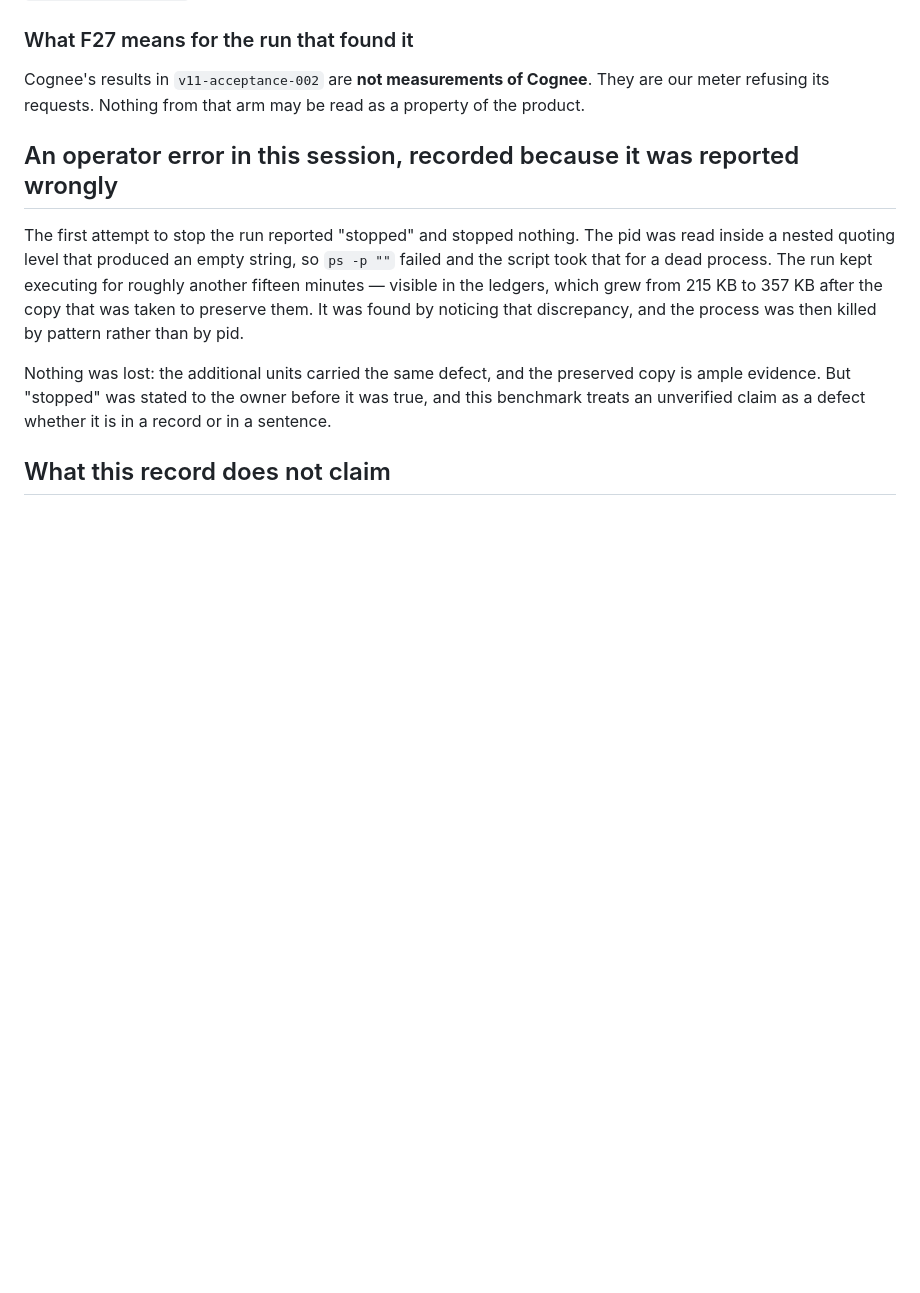
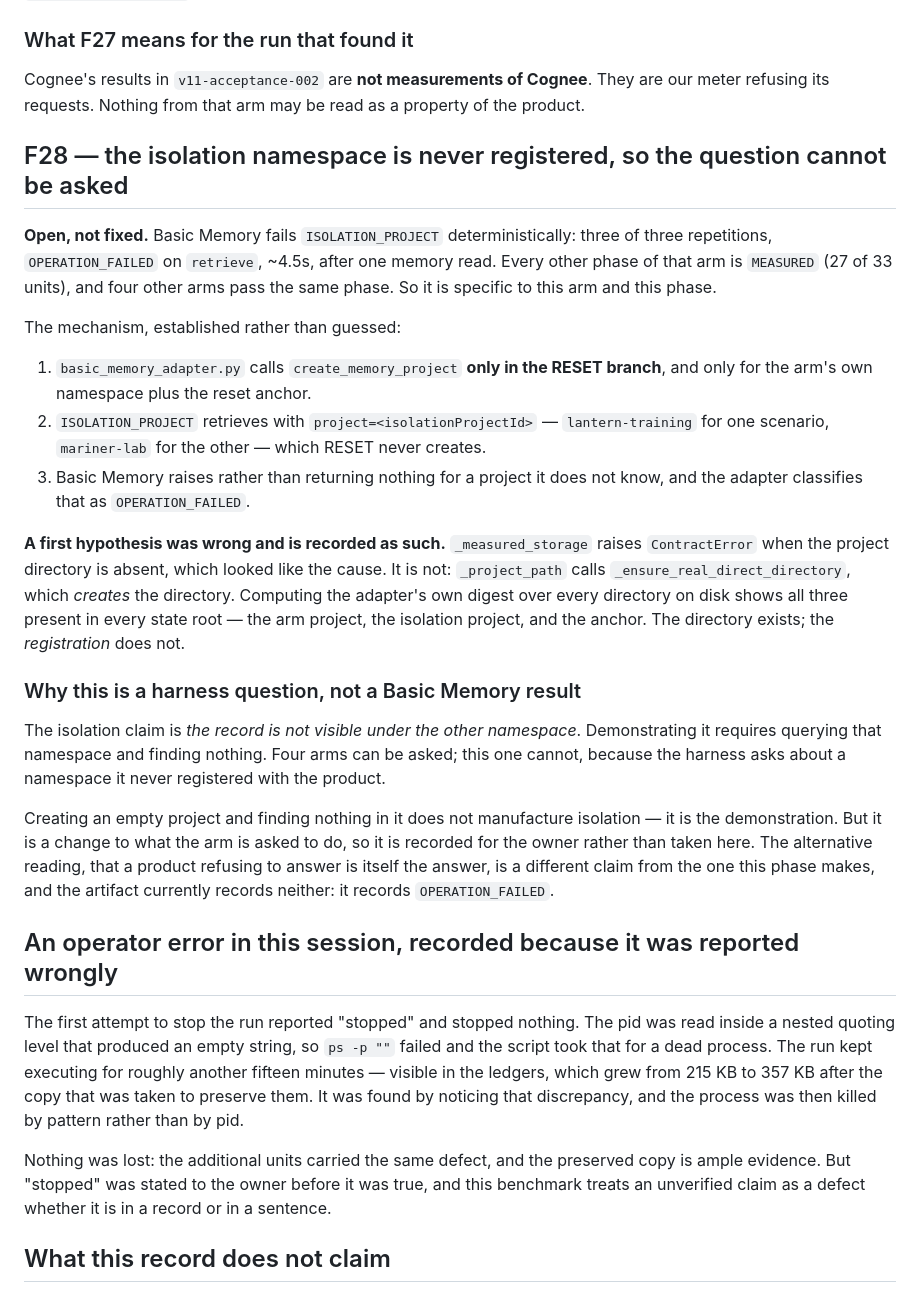
Before and after one commit to LiLara-AI/shadowgraph, a Markdown page: benchmark/evidence/v11-first-run-and-f26-2026-09-06.md, the part around the change. Rendered like a GitHub page; blank space fills up the shorter version.

Commit message:
benchmark(v1.1): F28 - the isolation namespace is never registered with the product
Recorded, not fixed. Basic Memory fails ISOLATION_PROJECT deterministically -
three of three repetitions, OPERATION_FAILED on retrieve, after one memory
read - while every other phase of that arm is MEASURED and four other arms pass
the same phase.

The mechanism, established rather than guessed: create_memory_project runs only
in the RESET branch and only for the arm's own namespace plus the reset anchor,
so the isolationProjectId the phase queries was never registered, and Basic
Memory raises rather than returning nothing for a project it does not know.

A first hypothesis was wrong and is recorded as wrong. _measured_storage raises
when the project directory is absent, which looked like the cause. It is not:
_project_path calls _ensure_real_direct_directory, which creates it. Computing
the adapter's own digest over every directory on disk shows all three present in
every state root - arm project, isolation project, anchor. The directory exists;
the registration does not.

Left to the owner because it changes what the arm is asked to do. Creating an
empty project and finding nothing in it is the demonstration rather than
manufactured isolation - but the alternative reading, that a product refusing to
answer is itself the answer, is a different claim from the one this phase makes,
and the artifact records neither today.

One test fails while this commit is made and it is the correct answer: "this
candidate has produced no benchmark result" sees benchmark/results/ because a
run is writing to it.

Co-Authored-By: Claude Opus 5 <noreply@anthropic.com>

```diff
--- a/benchmark/evidence/v11-first-run-and-f26-2026-09-06.md
+++ b/benchmark/evidence/v11-first-run-and-f26-2026-09-06.md
@@ -190,6 +190,45 @@ Cognee's results in `v11-acceptance-002` are **not measurements of Cognee**.
 They are our meter refusing its requests. Nothing from that arm may be read as
 a property of the product.
 
+## F28 — the isolation namespace is never registered, so the question cannot be asked
+
+**Open, not fixed.** Basic Memory fails `ISOLATION_PROJECT` deterministically:
+three of three repetitions, `OPERATION_FAILED` on `retrieve`, ~4.5s, after one
+memory read. Every other phase of that arm is `MEASURED` (27 of 33 units), and
+four other arms pass the same phase. So it is specific to this arm and this
+phase.
+
+The mechanism, established rather than guessed:
+
+1. `basic_memory_adapter.py` calls `create_memory_project` **only in the RESET
+   branch**, and only for the arm's own namespace plus the reset anchor.
+2. `ISOLATION_PROJECT` retrieves with `project=<isolationProjectId>` —   `lantern-training` for one scenario, `mariner-lab` for the other — which
+   RESET never creates.
+3. Basic Memory raises rather than returning nothing for a project it does not
+   know, and the adapter classifies that as `OPERATION_FAILED`.
+
+**A first hypothesis was wrong and is recorded as such.** `_measured_storage`
+raises `ContractError` when the project directory is absent, which looked like
+the cause. It is not: `_project_path` calls `_ensure_real_direct_directory`,
+which *creates* the directory. Computing the adapter's own digest over every
+directory on disk shows all three present in every state root — the arm
+project, the isolation project, and the anchor. The directory exists; the
+*registration* does not.
+
+### Why this is a harness question, not a Basic Memory result
+
+The isolation claim is *the record is not visible under the other namespace*.
+Demonstrating it requires querying that namespace and finding nothing. Four
+arms can be asked; this one cannot, because the harness asks about a namespace
+it never registered with the product.
+
+Creating an empty project and finding nothing in it does not manufacture
+isolation — it is the demonstration. But it is a change to what the arm is
+asked to do, so it is recorded for the owner rather than taken here. The
+alternative reading, that a product refusing to answer is itself the answer, is
+a different claim from the one this phase makes, and the artifact currently
+records neither: it records `OPERATION_FAILED`.
+
 ## An operator error in this session, recorded because it was reported wrongly
 
 The first attempt to stop the run reported "stopped" and stopped nothing. The
```
Also changed, not shown: benchmark/CANDIDATE-STATUS.md (+1 -0 lines).
